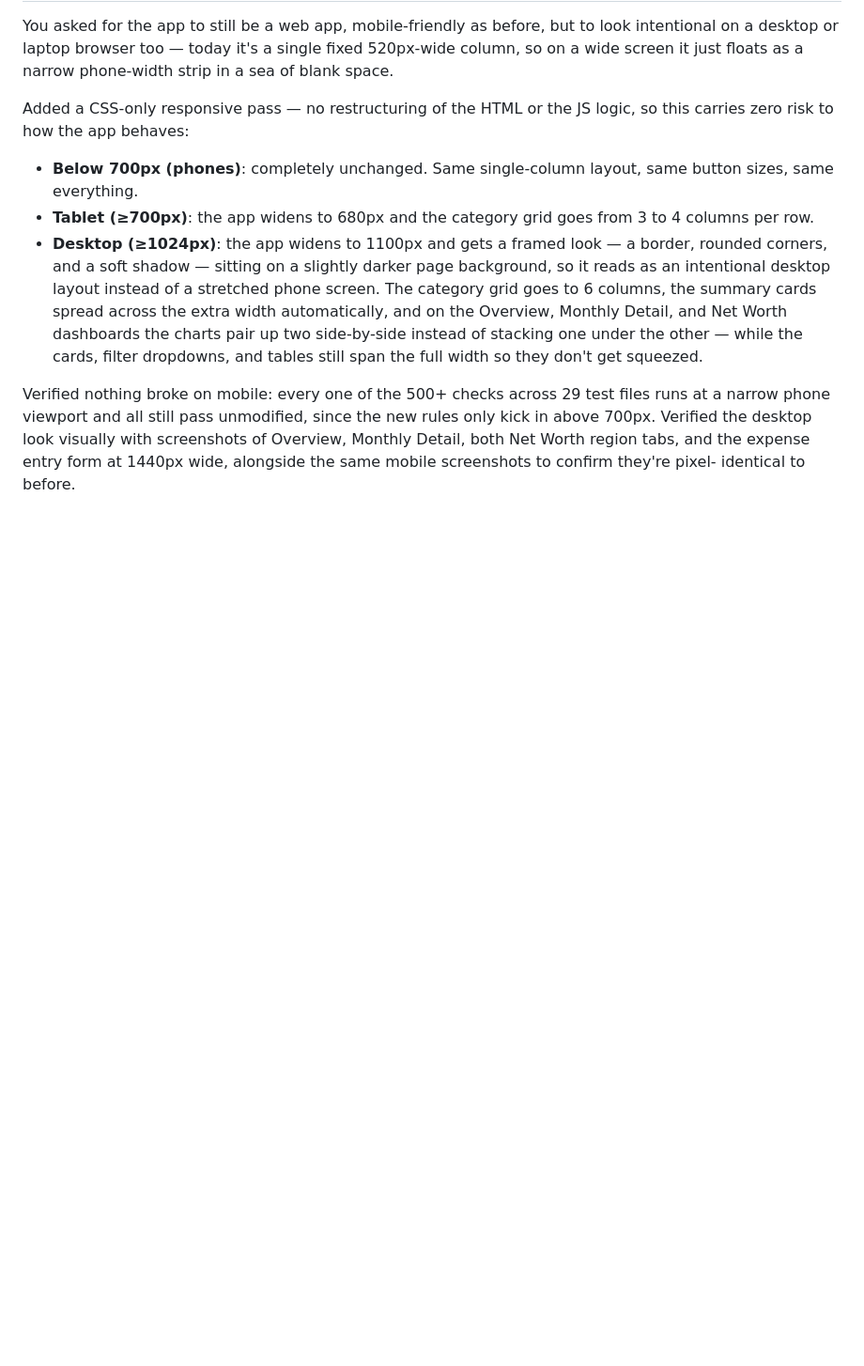
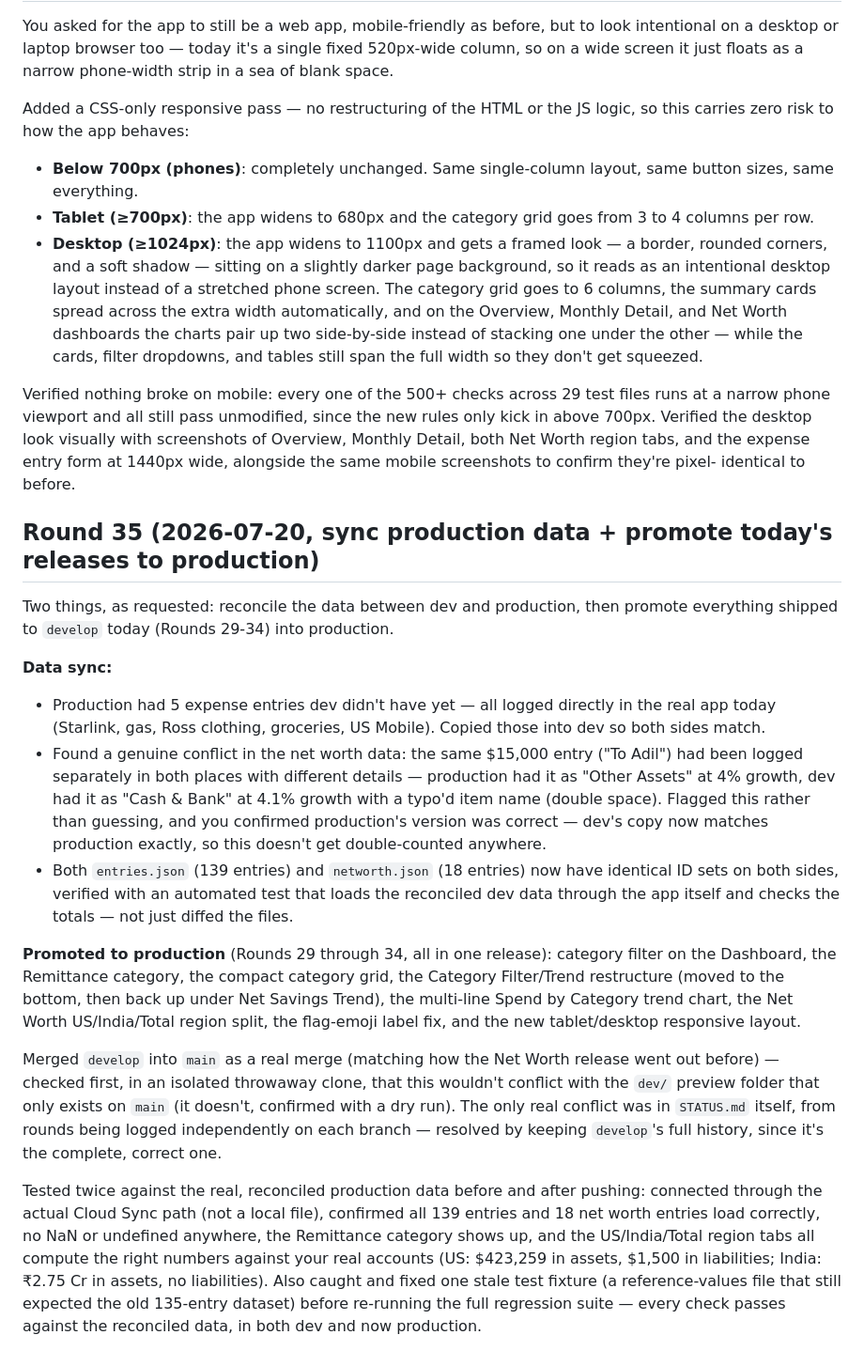
Before and after one commit to borannavar1984/iExpenseApps, a Markdown page: STATUS.md, the part around the change. Shown at 94% size. GitHub-like rendering; blank space fills up the shorter version.

Commit message:
Add Round 35 STATUS.md entry: sync prod/dev data, promote Rounds 29-34 to production
Co-Authored-By: Claude Sonnet 5 <noreply@anthropic.com>
Claude-Session: https://claude.ai/code/session_015P7p85VYpVGJKRgK4sDt3o

```diff
--- a/STATUS.md
+++ b/STATUS.md
@@ -935,3 +935,54 @@ desktop look visually with screenshots of Overview, Monthly Detail,
 both Net Worth region tabs, and the expense entry form at 1440px wide,
 alongside the same mobile screenshots to confirm they're pixel-
 identical to before.
+
+## Round 35 (2026-07-20, sync production data + promote today's releases to production)
+
+Two things, as requested: reconcile the data between dev and production,
+then promote everything shipped to `develop` today (Rounds 29-34) into
+production.
+
+**Data sync:**
+- Production had 5 expense entries dev didn't have yet — all logged
+  directly in the real app today (Starlink, gas, Ross clothing,
+  groceries, US Mobile). Copied those into dev so both sides match.
+- Found a genuine conflict in the net worth data: the same $15,000
+  entry ("To Adil") had been logged separately in both places with
+  different details — production had it as "Other Assets" at 4%
+  growth, dev had it as "Cash & Bank" at 4.1% growth with a typo'd
+  item name (double space). Flagged this rather than guessing, and
+  you confirmed production's version was correct — dev's copy now
+  matches production exactly, so this doesn't get double-counted
+  anywhere.
+- Both `entries.json` (139 entries) and `networth.json` (18 entries)
+  now have identical ID sets on both sides, verified with an automated
+  test that loads the reconciled dev data through the app itself and
+  checks the totals — not just diffed the files.
+
+**Promoted to production** (Rounds 29 through 34, all in one release):
+category filter on the Dashboard, the Remittance category, the
+compact category grid, the Category Filter/Trend restructure (moved
+to the bottom, then back up under Net Savings Trend), the multi-line
+Spend by Category trend chart, the Net Worth US/India/Total region
+split, the flag-emoji label fix, and the new tablet/desktop responsive
+layout.
+
+Merged `develop` into `main` as a real merge (matching how the Net
+Worth release went out before) — checked first, in an isolated
+throwaway clone, that this wouldn't conflict with the `dev/` preview
+folder that only exists on `main` (it doesn't, confirmed with a dry
+run). The only real conflict was in `STATUS.md` itself, from rounds
+being logged independently on each branch — resolved by keeping
+`develop`'s full history, since it's the complete, correct one.
+
+Tested twice against the real, reconciled production data before and
+after pushing: connected through the actual Cloud Sync path (not a
+local file), confirmed all 139 entries and 18 net worth entries load
+correctly, no NaN or undefined anywhere, the Remittance category
+shows up, and the US/India/Total region tabs all compute the right
+numbers against your real accounts (US: $423,259 in assets, $1,500 in
+liabilities; India: ₹2.75 Cr in assets, no liabilities). Also caught
+and fixed one stale test fixture (a reference-values file that still
+expected the old 135-entry dataset) before re-running the full
+regression suite — every check passes against the reconciled data,
+in both dev and now production.
```
